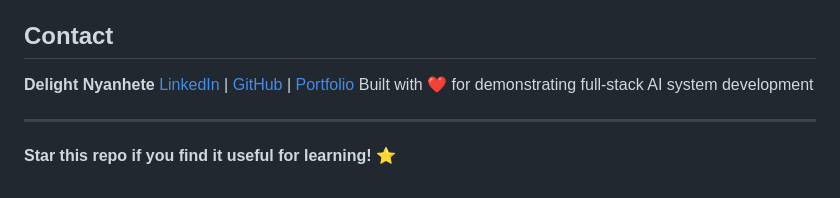
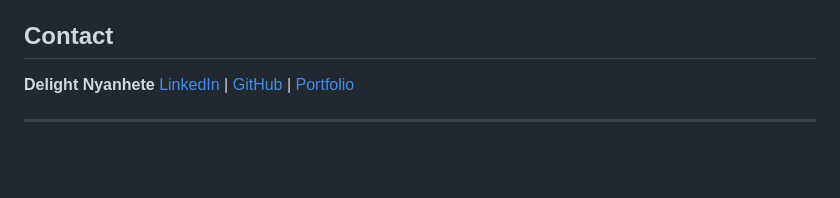
Before and after one commit to Delight-bot/Study-Mate, a Markdown page: README.md, the part around the change. Rendered like a GitHub page; blank space fills up the shorter version.

Commit message:
Update README to remove personal notes
Removed personal message and star request from README.

```diff
--- a/README.md
+++ b/README.md
@@ -288,8 +288,5 @@ MIT License
 
 **Delight Nyanhete**
 [LinkedIn](https://www.linkedin.com/in/delight-nyanhete) | [GitHub](https://github.com/Delight-bot) | [Portfolio](https://delight-bot.github.io/Current_Portfolio/)
-Built with ❤️ for demonstrating full-stack AI system development
 
 ---
-
-**Star this repo if you find it useful for learning!** ⭐
```
